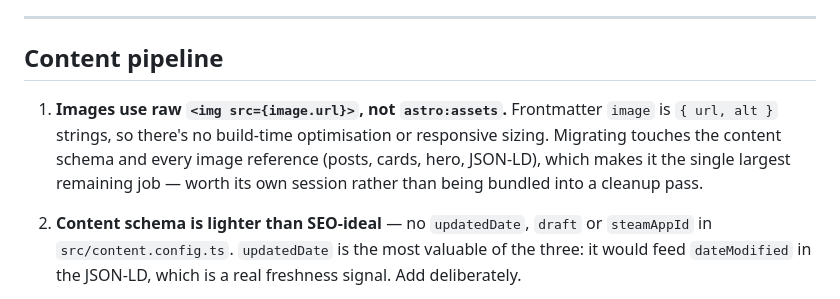
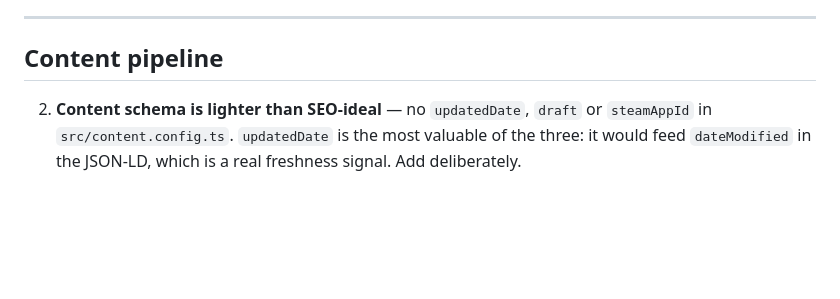
Before and after one commit to finlopes97/just-good-games, a Markdown page: ISSUES.md, the part around one of its changes. GitHub-like rendering; blank space fills up the shorter version.

Commit message:
fix: issues.md

```diff
--- a/ISSUES.md
+++ b/ISSUES.md
@@ -7,12 +65,6 @@ this file tracks only what's **still open**. None are urgent.
 ---
 
 ## Content pipeline
-
-1. **Images use raw `<img src={image.url}>`, not `astro:assets`.** Frontmatter `image` is
-   `{ url, alt }` strings, so there's no build-time optimisation or responsive sizing.
-   Migrating touches the content schema and every image reference (posts, cards, hero,
-   JSON-LD), which makes it the single largest remaining job — worth its own session rather
-   than being bundled into a cleanup pass.
 
 2. **Content schema is lighter than SEO-ideal** — no `updatedDate`, `draft` or `steamAppId`
    in `src/content.config.ts`. `updatedDate` is the most valuable of the three: it would
```
Also changed, not shown: other parts of ISSUES.md (+59 -1 lines).
